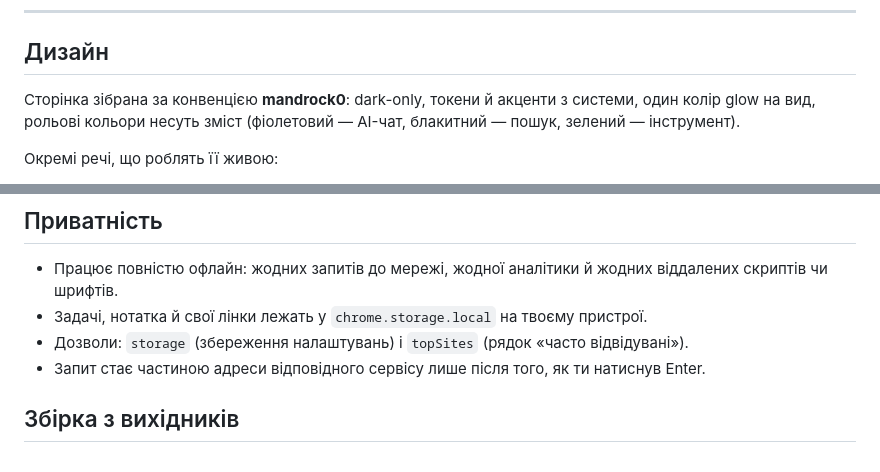
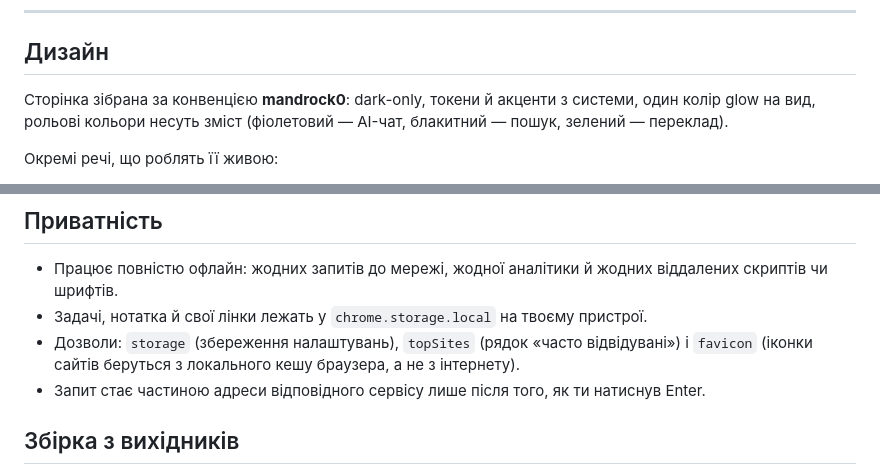
Before and after one commit to 0mandrock1/start-page, a Markdown page: README.md, 2 parts joined by grey strips. Rendered like a GitHub page.

```diff
--- a/README.md
+++ b/README.md
@@ -52,7 +52,7 @@ Google Translate, xHamster, Gmail, Proton Mail, tools.mandrock.me, articles.mand
 
 ## Дизайн
 
-Сторінка зібрана за конвенцією **mandrock0**: dark-only, токени й акценти з системи, один колір glow на вид, рольові кольори несуть зміст (фіолетовий — AI-чат, блакитний — пошук, зелений — інструмент).
+Сторінка зібрана за конвенцією **mandrock0**: dark-only, токени й акценти з системи, один колір glow на вид, рольові кольори несуть зміст (фіолетовий — AI-чат, блакитний — пошук, зелений — переклад).
 
 Окремі речі, що роблять її живою:
 
@@ -86,7 +86,7 @@ Edge може попросити підтвердити, що розширенн
 
 - Працює повністю офлайн: жодних запитів до мережі, жодної аналітики й жодних віддалених скриптів чи шрифтів.
 - Задачі, нотатка й свої лінки лежать у `chrome.storage.local` на твоєму пристрої.
-- Дозволи: `storage` (збереження налаштувань) і `topSites` (рядок «часто відвідувані»).
+- Дозволи: `storage` (збереження налаштувань), `topSites` (рядок «часто відвідувані») і `favicon` (іконки сайтів беруться з локального кешу браузера, а не з інтернету).
 - Запит стає частиною адреси відповідного сервісу лише після того, як ти натиснув Enter.
 
 ## Збірка з вихідників
```
Also changed, not shown: other parts of README.md (+8 -3 lines), docs/screenshot.png, 10 other files.
